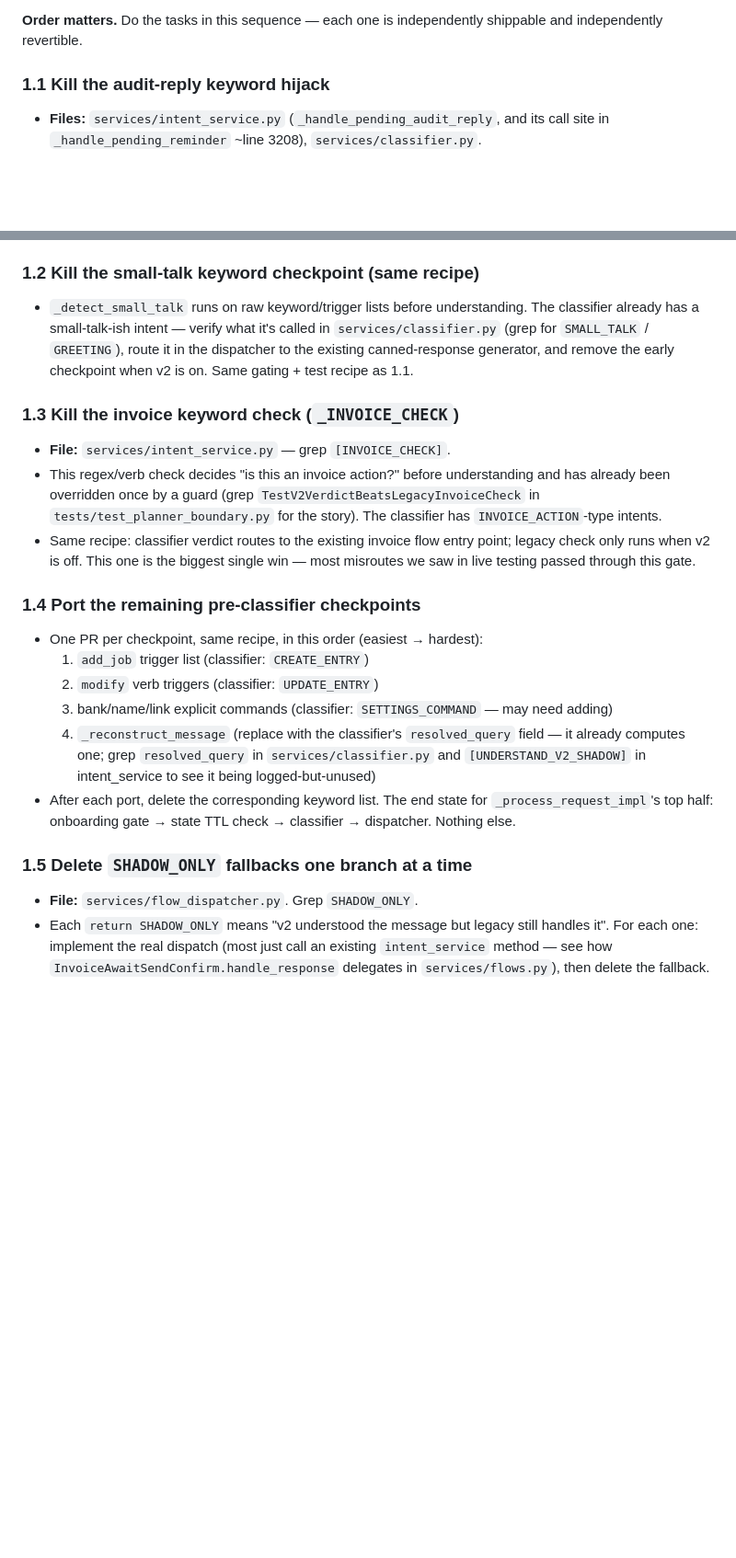
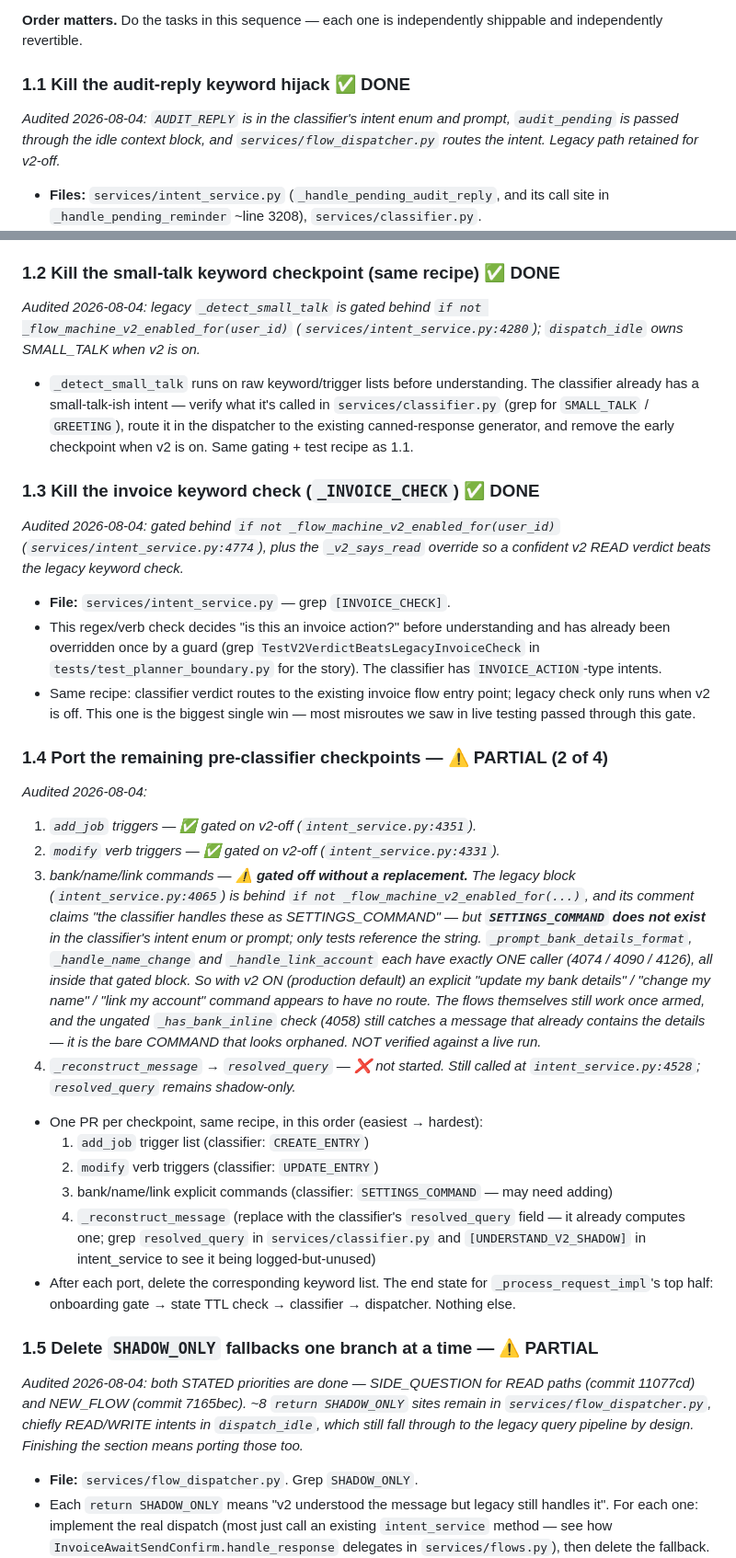
Before and after one commit to remyndlyio-bit/Ops-Bot, a Markdown page: TODO.md, 2 parts joined by grey strips. Shown at 92% size. Drawn GitHub-style; blank space fills up the shorter version.

```diff
--- a/TODO.md
+++ b/TODO.md
@@ -100,7 +126,8 @@ top and port checkpoints behind them one at a time.
 **Order matters.** Do the tasks in this sequence — each one is independently shippable
 and independently revertible.
 
-### 1.1 Kill the audit-reply keyword hijack
+### 1.1 Kill the audit-reply keyword hijack ✅ DONE
+*Audited 2026-08-04: `AUDIT_REPLY` is in the classifier's intent enum and prompt, `audit_pending` is passed through the idle context block, and `services/flow_dispatcher.py` routes the intent. Legacy path retained for v2-off.*
 - **Files:** `services/intent_service.py` (`_handle_pending_audit_reply`, and its call
   site in `_handle_pending_reminder` ~line 3208), `services/classifier.py`.
 - This checkpoint intercepts any message containing "paid" while an overdue-audit nudge
@@ -126,14 +153,16 @@ and independently revertible.
   the classifier path (mock classifier verdict), and keep the originals passing for the
   v2-off path.
 
-### 1.2 Kill the small-talk keyword checkpoint (same recipe)
+### 1.2 Kill the small-talk keyword checkpoint (same recipe) ✅ DONE
+*Audited 2026-08-04: legacy `_detect_small_talk` is gated behind `if not _flow_machine_v2_enabled_for(user_id)` (`services/intent_service.py:4280`); `dispatch_idle` owns SMALL_TALK when v2 is on.*
 - `_detect_small_talk` runs on raw keyword/trigger lists before understanding. The
   classifier already has a small-talk-ish intent — verify what it's called in
   `services/classifier.py` (grep for `SMALL_TALK` / `GREETING`), route it in the
   dispatcher to the existing canned-response generator, and remove the early checkpoint
   when v2 is on. Same gating + test recipe as 1.1.
 
-### 1.3 Kill the invoice keyword check (`_INVOICE_CHECK`)
+### 1.3 Kill the invoice keyword check (`_INVOICE_CHECK`) ✅ DONE
+*Audited 2026-08-04: gated behind `if not _flow_machine_v2_enabled_for(user_id)` (`services/intent_service.py:4774`), plus the `_v2_says_read` override so a confident v2 READ verdict beats the legacy keyword check.*
 - **File:** `services/intent_service.py` — grep `[INVOICE_CHECK]`.
 - This regex/verb check decides "is this an invoice action?" before understanding and
   has already been overridden once by a guard (grep `TestV2VerdictBeatsLegacyInvoiceCheck`
@@ -143,7 +172,12 @@ and independently revertible.
   legacy check only runs when v2 is off. This one is the biggest single win — most
   misroutes we saw in live testing passed through this gate.
 
-### 1.4 Port the remaining pre-classifier checkpoints
+### 1.4 Port the remaining pre-classifier checkpoints — ⚠️ PARTIAL (2 of 4)
+*Audited 2026-08-04:*
+1. *`add_job` triggers — ✅ gated on v2-off (`intent_service.py:4351`).*
+2. *`modify` verb triggers — ✅ gated on v2-off (`intent_service.py:4331`).*
+3. *bank/name/link commands — ⚠️ **gated off without a replacement.** The legacy block (`intent_service.py:4065`) is behind `if not _flow_machine_v2_enabled_for(...)`, and its comment claims "the classifier handles these as SETTINGS_COMMAND" — but **`SETTINGS_COMMAND` does not exist** in the classifier's intent enum or prompt; only tests reference the string. `_prompt_bank_details_format`, `_handle_name_change` and `_handle_link_account` each have exactly ONE caller (4074 / 4090 / 4126), all inside that gated block. So with v2 ON (production default) an explicit "update my bank details" / "change my name" / "link my account" command appears to have no route. The flows themselves still work once armed, and the ungated `_has_bank_inline` check (4058) still catches a message that already contains the details — it is the bare COMMAND that looks orphaned. NOT verified against a live run.*
+4. *`_reconstruct_message` → `resolved_query` — ❌ not started. Still called at `intent_service.py:4528`; `resolved_query` remains shadow-only.*
 - One PR per checkpoint, same recipe, in this order (easiest → hardest):
   1. `add_job` trigger list (classifier: `CREATE_ENTRY`)
   2. `modify` verb triggers (classifier: `UPDATE_ENTRY`)
@@ -155,7 +189,8 @@ and independently revertible.
   `_process_request_impl`'s top half: onboarding gate → state TTL check → classifier →
   dispatcher. Nothing else.
 
-### 1.5 Delete `SHADOW_ONLY` fallbacks one branch at a time
+### 1.5 Delete `SHADOW_ONLY` fallbacks one branch at a time — ⚠️ PARTIAL
+*Audited 2026-08-04: both STATED priorities are done — SIDE_QUESTION for READ paths (commit 11077cd) and NEW_FLOW (commit 7165bec). ~8 `return SHADOW_ONLY` sites remain in `services/flow_dispatcher.py`, chiefly READ/WRITE intents in `dispatch_idle`, which still fall through to the legacy query pipeline by design. Finishing the section means porting those too.*
 - **File:** `services/flow_dispatcher.py`. Grep `SHADOW_ONLY`.
 - Each `return SHADOW_ONLY` means "v2 understood the message but legacy still handles
   it". For each one: implement the real dispatch (most just call an existing
```
Also changed, not shown: other parts of TODO.md (+37 -7 lines).
